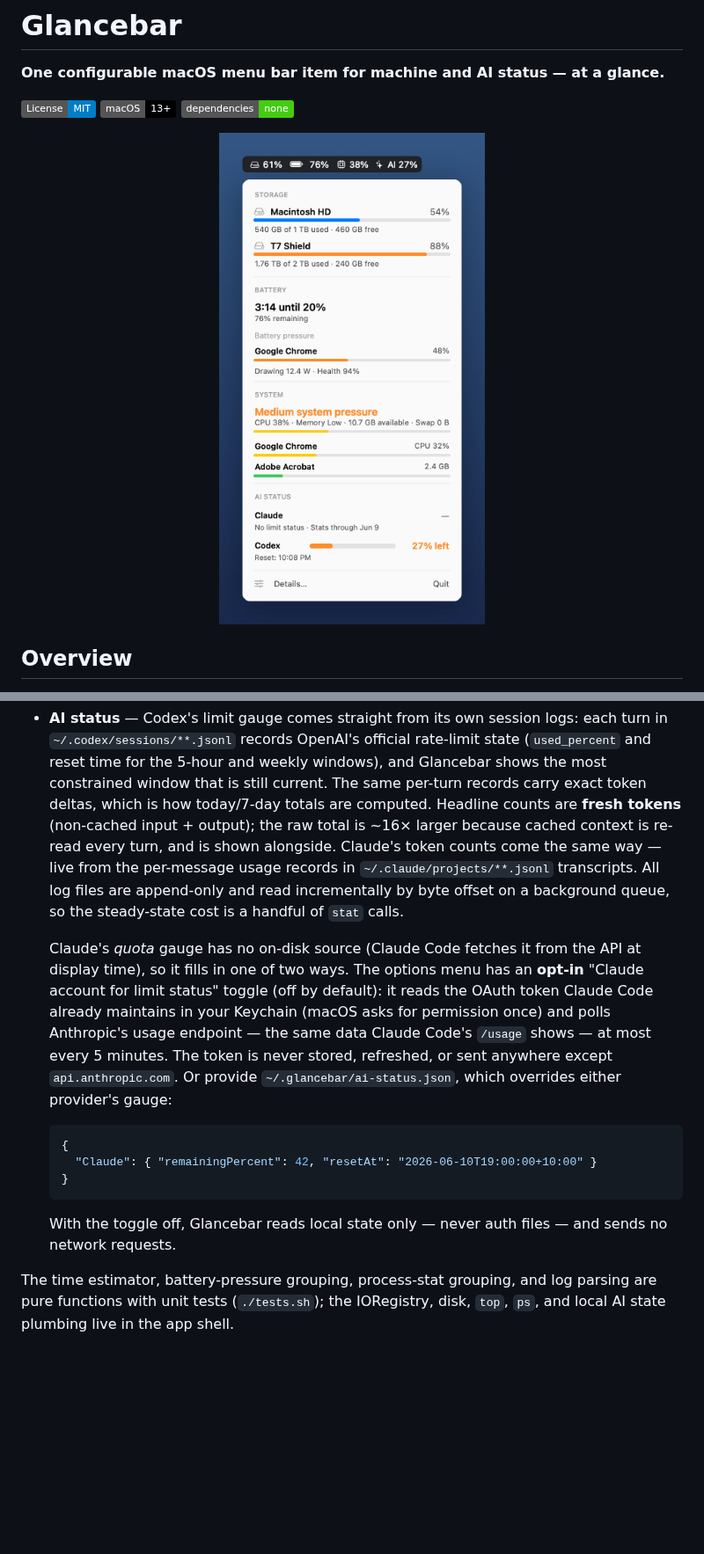
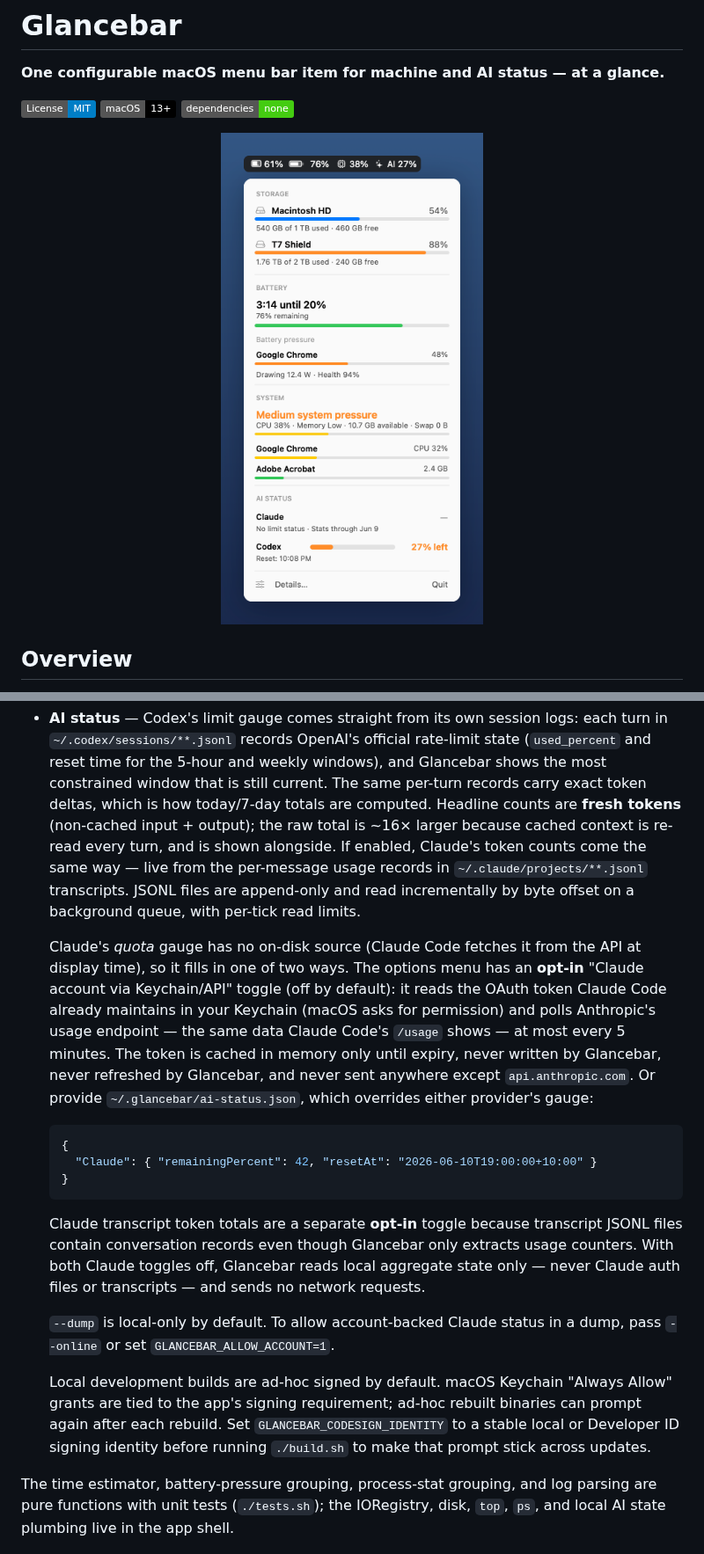
Before and after one commit to todd866/glancebar, a Markdown page: README.md, 2 parts joined by grey strips. Shown at 88% size. GitHub-like rendering; pictures changed too: docs/screenshot.png; badges without logos; blank space fills up the shorter version.

Commit message:
Improve Glancebar status visuals and privacy controls

````diff
--- a/README.md
+++ b/README.md
@@ -79,18 +79,18 @@ battery pressure, system pressure, and AI status to the terminal.
   the most constrained window that is still current. The same per-turn records carry
   exact token deltas, which is how today/7-day totals are computed. Headline counts are
   **fresh tokens** (non-cached input + output); the raw total is ~16× larger because
-  cached context is re-read every turn, and is shown alongside. Claude's token counts
-  come the same way — live from the per-message usage records in
-  `~/.claude/projects/**.jsonl` transcripts. All log files are append-only and read
-  incrementally by byte offset on a background queue, so the steady-state cost is a
-  handful of `stat` calls.
+  cached context is re-read every turn, and is shown alongside. If enabled, Claude's
+  token counts come the same way — live from the per-message usage records in
+  `~/.claude/projects/**.jsonl` transcripts. JSONL files are append-only and read
+  incrementally by byte offset on a background queue, with per-tick read limits.
 
   Claude's *quota* gauge has no on-disk source (Claude Code fetches it from the API at
   display time), so it fills in one of two ways. The options menu has an **opt-in**
-  "Claude account for limit status" toggle (off by default): it reads the OAuth token
-  Claude Code already maintains in your Keychain (macOS asks for permission once) and
-  polls Anthropic's usage endpoint — the same data Claude Code's `/usage` shows — at
-  most every 5 minutes. The token is never stored, refreshed, or sent anywhere except
+  "Claude account via Keychain/API" toggle (off by default): it reads the OAuth token
+  Claude Code already maintains in your Keychain (macOS asks for permission) and polls
+  Anthropic's usage endpoint — the same data Claude Code's `/usage` shows — at most
+  every 5 minutes. The token is cached in memory only until expiry, never written by
+  Glancebar, never refreshed by Glancebar, and never sent anywhere except
   `api.anthropic.com`. Or provide `~/.glancebar/ai-status.json`, which overrides either
   provider's gauge:
 
@@ -100,8 +100,19 @@ battery pressure, system pressure, and AI status to the terminal.
   }
   ```
 
-  With the toggle off, Glancebar reads local state only — never auth files — and sends
-  no network requests.
+  Claude transcript token totals are a separate **opt-in** toggle because transcript
+  JSONL files contain conversation records even though Glancebar only extracts usage
+  counters. With both Claude toggles off, Glancebar reads local aggregate state only —
+  never Claude auth files or transcripts — and sends no network requests.
+
+  `--dump` is local-only by default. To allow account-backed Claude status in a dump,
+  pass `--online` or set `GLANCEBAR_ALLOW_ACCOUNT=1`.
+
+  Local development builds are ad-hoc signed by default. macOS Keychain "Always Allow"
+  grants are tied to the app's signing requirement; ad-hoc rebuilt binaries can prompt
+  again after each rebuild. Set `GLANCEBAR_CODESIGN_IDENTITY` to a stable local or
+  Developer ID signing identity before running `./build.sh` to make that prompt stick
+  across updates.
 
 The time estimator, battery-pressure grouping, process-stat grouping, and log parsing
 are pure functions with unit tests (`./tests.sh`); the IORegistry, disk, `top`, `ps`,
````
Also changed, not shown: 3 other files.
